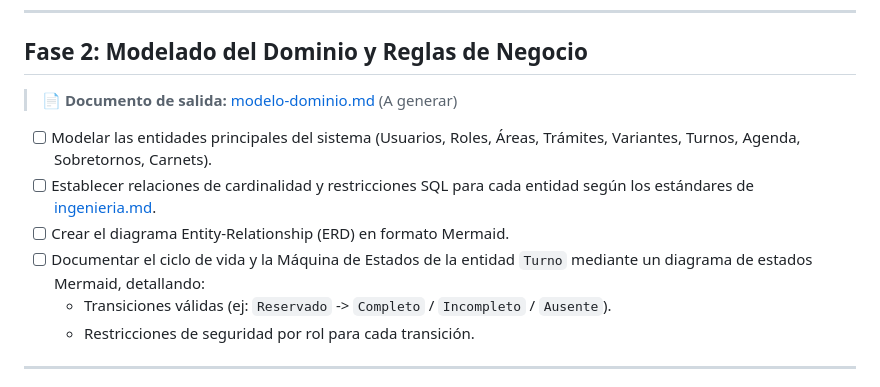
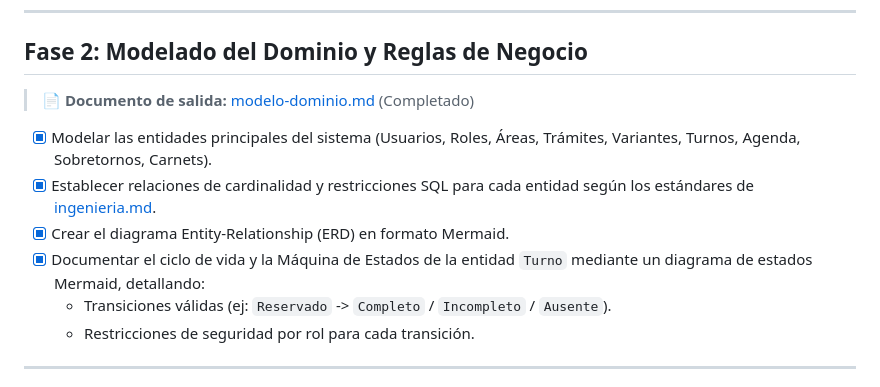
Before and after one commit to Municipalidad-de-Armstrong/turnero-docs, a Markdown page: proceso/hoja-ruta.md, the part around the change. GitHub-like rendering.

Commit message:
docs: completar Fase 2 - Modelado del Dominio y Reglas de Negocio

```diff
--- a/proceso/hoja-ruta.md
+++ b/proceso/hoja-ruta.md
@@ -23,12 +23,12 @@ Este documento define la secuencia obligatoria de fases de especificación pre-d
 ---
 
 ## Fase 2: Modelado del Dominio y Reglas de Negocio
-> 📄 **Documento de salida:** [modelo-dominio.md](../estandares/modelo-dominio.md) (A generar)
+> 📄 **Documento de salida:** [modelo-dominio.md](../estandares/modelo-dominio.md) (Completado)
 
-- [ ] Modelar las entidades principales del sistema (Usuarios, Roles, Áreas, Trámites, Variantes, Turnos, Agenda, Sobretornos, Carnets).
-- [ ] Establecer relaciones de cardinalidad y restricciones SQL para cada entidad según los estándares de [ingenieria.md](../estandares/ingenieria.md).
-- [ ] Crear el diagrama Entity-Relationship (ERD) en formato Mermaid.
-- [ ] Documentar el ciclo de vida y la Máquina de Estados de la entidad `Turno` mediante un diagrama de estados Mermaid, detallando:
+- [x] Modelar las entidades principales del sistema (Usuarios, Roles, Áreas, Trámites, Variantes, Turnos, Agenda, Sobretornos, Carnets).
+- [x] Establecer relaciones de cardinalidad y restricciones SQL para cada entidad según los estándares de [ingenieria.md](../estandares/ingenieria.md).
+- [x] Crear el diagrama Entity-Relationship (ERD) en formato Mermaid.
+- [x] Documentar el ciclo de vida y la Máquina de Estados de la entidad `Turno` mediante un diagrama de estados Mermaid, detallando:
   - Transiciones válidas (ej: `Reservado` -> `Completo` / `Incompleto` / `Ausente`).
   - Restricciones de seguridad por rol para cada transición.
 
```
Also changed, not shown: estandares/modelo-dominio.md (added, +371 -0 lines).
